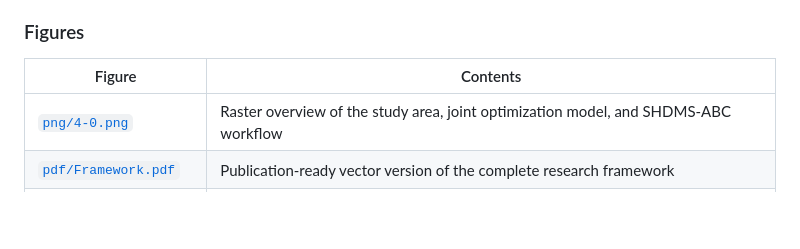
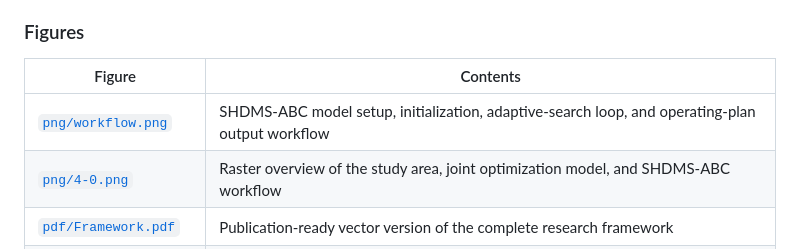
Before and after one commit to Lutra11/SHDMS-ABC, a Markdown page: README.md, the part around one of its changes. Rendered like a GitHub page; blank space fills up the shorter version.

Commit message:
Update README workflow diagram

```diff
--- a/README.md
+++ b/README.md
@@ -297,6 +281,7 @@ The [`datas/`](datas) directory contains 35 Excel workbooks organized by manuscr
 
 | Figure | Contents |
 |---|---|
+| [`png/workflow.png`](images/png/workflow.png) | SHDMS-ABC model setup, initialization, adaptive-search loop, and operating-plan output workflow |
 | [`png/4-0.png`](images/png/4-0.png) | Raster overview of the study area, joint optimization model, and SHDMS-ABC workflow |
 | [`pdf/Framework.pdf`](images/pdf/Framework.pdf) | Publication-ready vector version of the complete research framework |
 | [`png/4-1.png`](images/png/4-1.png) | Expanded passenger-flow, departure-allocation, and headway-response comparison |
```
Also changed, not shown: other parts of README.md (+1 -17 lines).
